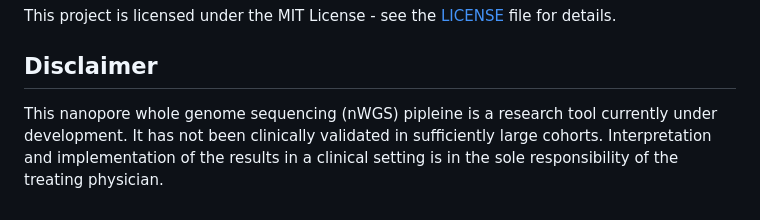
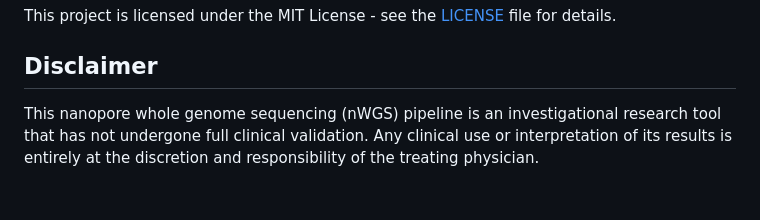
Before and after one commit to VilhelmMagnusLab/DIANA, a Markdown page: README.md, the part around the change. Rendered like a GitHub page.

Commit message:
Update disclaimer with improved wording
- Refine disclaimer text for clarity and conciseness
- Clarify investigational research tool status
- Emphasize physician responsibility for clinical use

```diff
--- a/README.md
+++ b/README.md
@@ -426,6 +426,4 @@ If you use this pipeline in your research, please cite:
 This project is licensed under the MIT License - see the [LICENSE](LICENSE) file for details.
 
 ## Disclaimer
-This nanopore whole genome sequencing (nWGS) pipleine is a research tool currently under development. It has not been
-clinically validated in sufficiently large cohorts. Interpretation and implementation of the results in a clinical setting is in the
-sole responsibility of the treating physician.
+This nanopore whole genome sequencing (nWGS) pipeline is an investigational research tool that has not undergone full clinical validation. Any clinical use or interpretation of its results is entirely at the discretion and responsibility of the treating physician.
```
